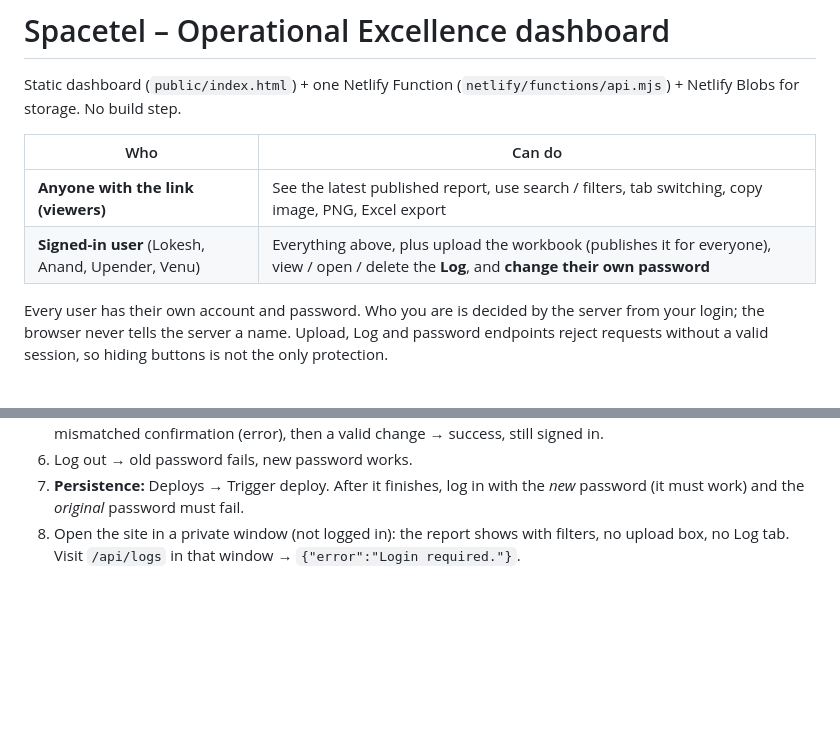
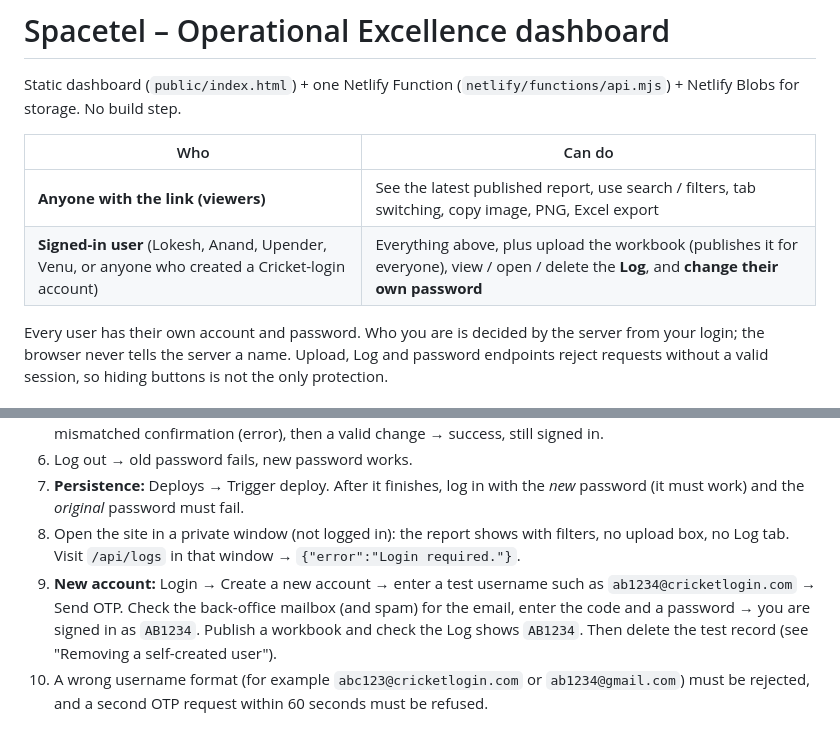
Before and after one commit to SpacetelBo/Operational-Excellence, a Markdown page: README.md, 2 parts joined by grey strips. Rendered like a GitHub page; blank space fills up the shorter version.

```diff
--- a/README.md
+++ b/README.md
@@ -5,7 +5,7 @@ Static dashboard (`public/index.html`) + one Netlify Function (`netlify/function
 | Who | Can do |
 |---|---|
 | **Anyone with the link (viewers)** | See the latest published report, use search / filters, tab switching, copy image, PNG, Excel export |
-| **Signed-in user** (Lokesh, Anand, Upender, Venu) | Everything above, plus upload the workbook (publishes it for everyone), view / open / delete the **Log**, and **change their own password** |
+| **Signed-in user** (Lokesh, Anand, Upender, Venu, or anyone who created a Cricket-login account) | Everything above, plus upload the workbook (publishes it for everyone), view / open / delete the **Log**, and **change their own password** |
 
 Every user has their own account and password. Who you are is decided by the server from your login; the browser never tells the server a name. Upload, Log and password endpoints reject requests without a valid session, so hiding buttons is not the only protection.
 
@@ -76,3 +104,5 @@ netlify dev        # http://localhost:8888
 6. Log out → old password fails, new password works.
 7. **Persistence:** Deploys → Trigger deploy. After it finishes, log in with the *new* password (it must work) and the *original* password must fail.
 8. Open the site in a private window (not logged in): the report shows with filters, no upload box, no Log tab. Visit `/api/logs` in that window → `{"error":"Login required."}`.
+9. **New account:** Login → Create a new account → enter a test username such as `ab1234@cricketlogin.com` → Send OTP. Check the back-office mailbox (and spam) for the email, enter the code and a password → you are signed in as `AB1234`. Publish a workbook and check the Log shows `AB1234`. Then delete the test record (see "Removing a self-created user").
+10. A wrong username format (for example `abc123@cricketlogin.com` or `ab1234@gmail.com`) must be rejected, and a second OTP request within 60 seconds must be refused.
```
Also changed, not shown: other parts of README.md (+28 -0 lines).
